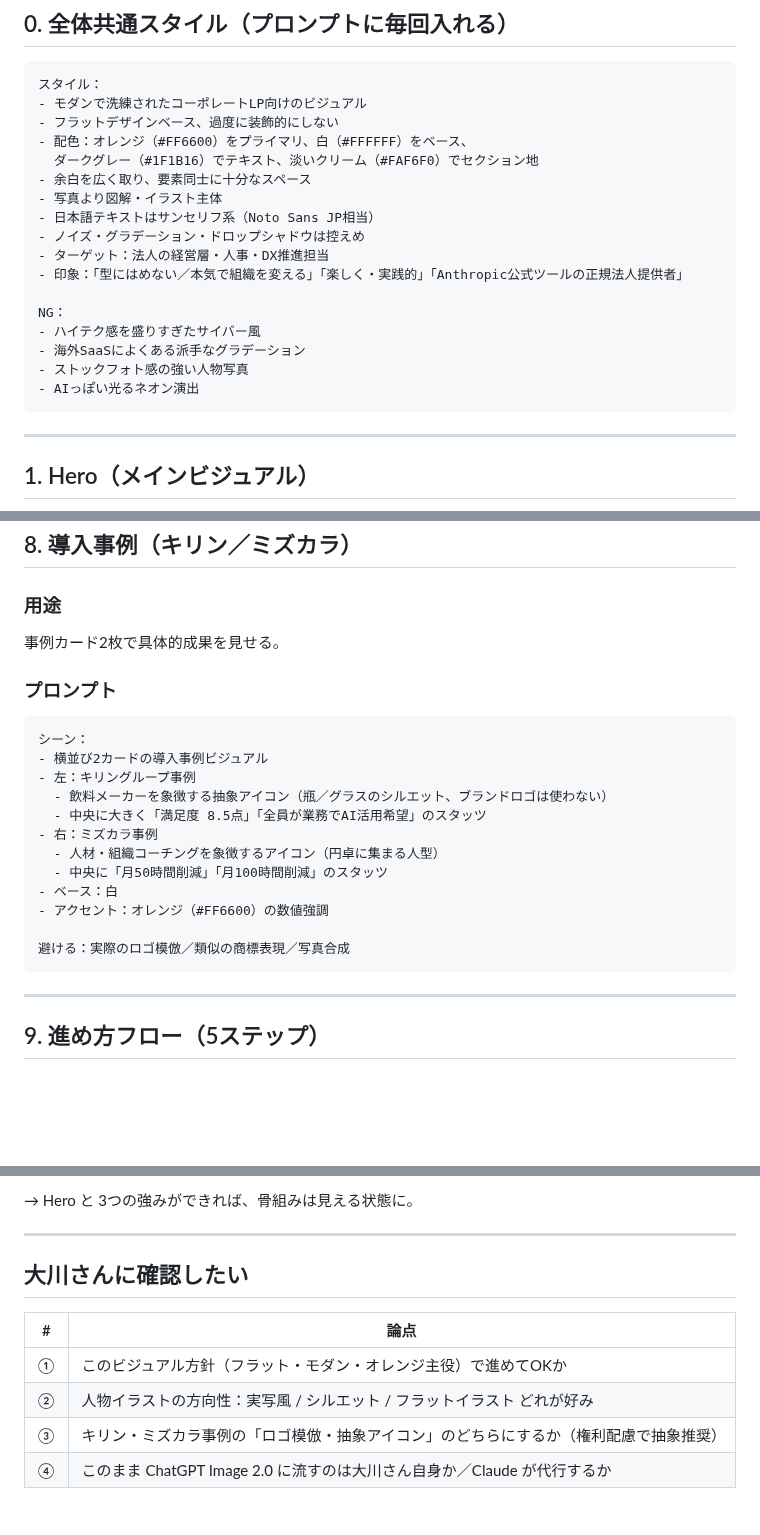
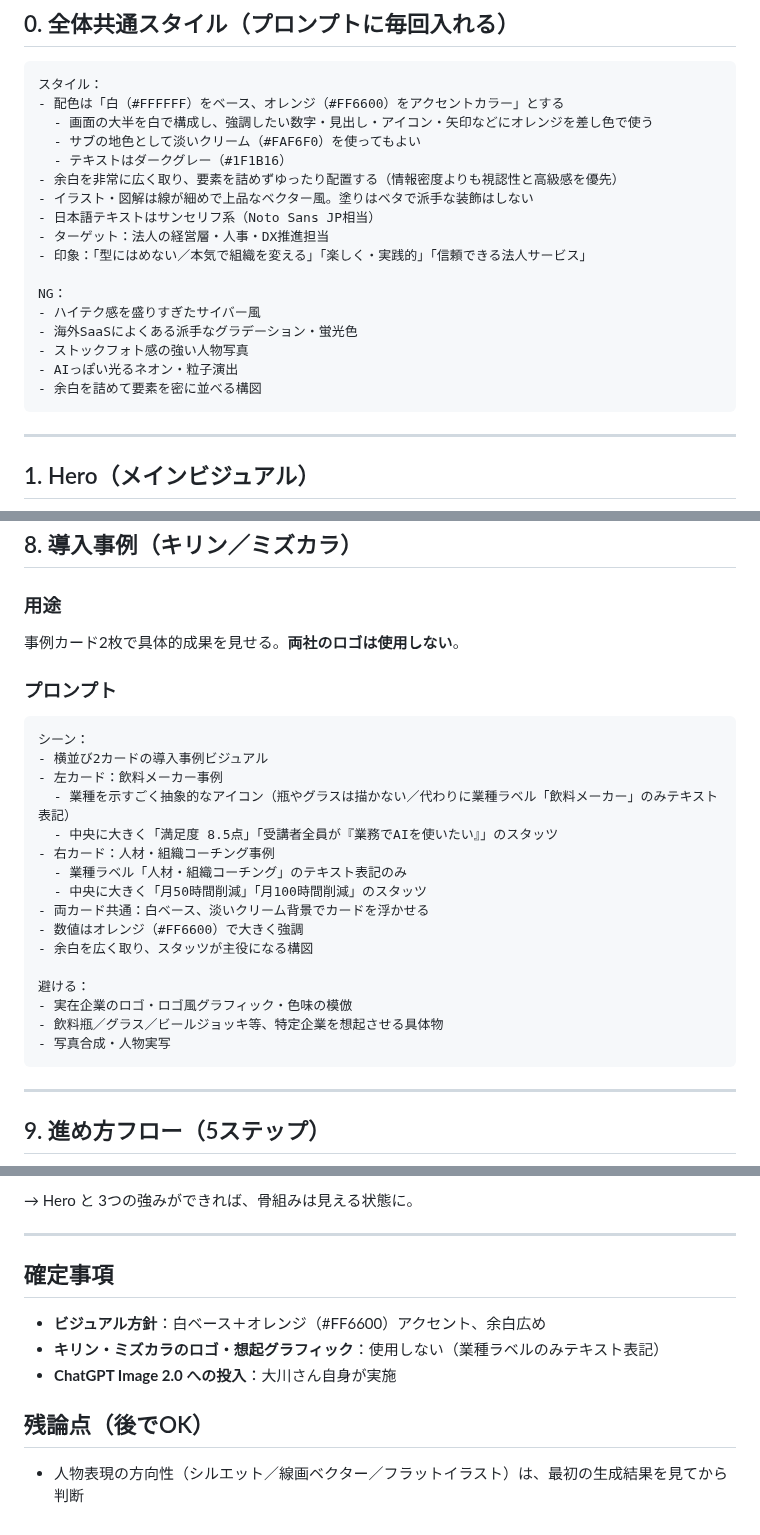
Before and after one commit to Ryunosuke-Okawa/Ryunosuke-n1, a Markdown page: marketing/articles/claudecode_codex_training_lp_visuals_20260516.md, 3 parts joined by grey strips. Rendered like a GitHub page; blank space fills up the shorter version.

Commit message:
Auto-save: 2026-05-16 19:24

````diff
--- a/marketing/articles/claudecode_codex_training_lp_visuals_20260516.md
+++ b/marketing/articles/claudecode_codex_training_lp_visuals_20260516.md
@@ -23,22 +23,22 @@ ChatGPT Image 2.0 で**セクションごとに画像生成**するためのプ
 
 ```
 スタイル：
-- モダンで洗練されたコーポレートLP向けのビジュアル
-- フラットデザインベース、過度に装飾的にしない
-- 配色：オレンジ（#FF6600）をプライマリ、白（#FFFFFF）をベース、
-  ダークグレー（#1F1B16）でテキスト、淡いクリーム（#FAF6F0）でセクション地
-- 余白を広く取り、要素同士に十分なスペース
-- 写真より図解・イラスト主体
+- 配色は「白（#FFFFFF）をベース、オレンジ（#FF6600）をアクセントカラー」とする
+  - 画面の大半を白で構成し、強調したい数字・見出し・アイコン・矢印などにオレンジを差し色で使う
+  - サブの地色として淡いクリーム（#FAF6F0）を使ってもよい
+  - テキストはダークグレー（#1F1B16）
+- 余白を非常に広く取り、要素を詰めずゆったり配置する（情報密度よりも視認性と高級感を優先）
+- イラスト・図解は線が細めで上品なベクター風。塗りはベタで派手な装飾はしない
 - 日本語テキストはサンセリフ系（Noto Sans JP相当）
-- ノイズ・グラデーション・ドロップシャドウは控えめ
 - ターゲット：法人の経営層・人事・DX推進担当
-- 印象：「型にはめない／本気で組織を変える」「楽しく・実践的」「Anthropic公式ツールの正規法人提供者」
+- 印象：「型にはめない／本気で組織を変える」「楽しく・実践的」「信頼できる法人サービス」
 
 NG：
 - ハイテク感を盛りすぎたサイバー風
-- 海外SaaSによくある派手なグラデーション
+- 海外SaaSによくある派手なグラデーション・蛍光色
 - ストックフォト感の強い人物写真
-- AIっぽい光るネオン演出
+- AIっぽい光るネオン・粒子演出
+- 余白を詰めて要素を密に並べる構図
 ```
 
 ---
@@ -199,22 +199,26 @@ NG：
 ## 8. 導入事例（キリン／ミズカラ）
 
 ### 用途
-事例カード2枚で具体的成果を見せる。
+事例カード2枚で具体的成果を見せる。**両社のロゴは使用しない**。
 
 ### プロンプト
 ```
 シーン：
 - 横並び2カードの導入事例ビジュアル
-- 左：キリングループ事例
-  - 飲料メーカーを象徴する抽象アイコン（瓶／グラスのシルエット、ブランドロゴは使わない）
-  - 中央に大きく「満足度 8.5点」「全員が業務でAI活用希望」のスタッツ
-- 右：ミズカラ事例
-  - 人材・組織コーチングを象徴するアイコン（円卓に集まる人型）
-  - 中央に「月50時間削減」「月100時間削減」のスタッツ
-- ベース：白
-- アクセント：オレンジ（#FF6600）の数値強調
+- 左カード：飲料メーカー事例
+  - 業種を示すごく抽象的なアイコン（瓶やグラスは描かない／代わりに業種ラベル「飲料メーカー」のみテキスト表記）
+  - 中央に大きく「満足度 8.5点」「受講者全員が『業務でAIを使いたい』」のスタッツ
+- 右カード：人材・組織コーチング事例
+  - 業種ラベル「人材・組織コーチング」のテキスト表記のみ
+  - 中央に大きく「月50時間削減」「月100時間削減」のスタッツ
+- 両カード共通：白ベース、淡いクリーム背景でカードを浮かせる
+- 数値はオレンジ（#FF6600）で大きく強調
+- 余白を広く取り、スタッツが主役になる構図
 
-避ける：実際のロゴ模倣／類似の商標表現／写真合成
+避ける：
+- 実在企業のロゴ・ロゴ風グラフィック・色味の模倣
+- 飲料瓶／グラス／ビールジョッキ等、特定企業を想起させる具体物
+- 写真合成・人物実写
 ```
 
 ---
@@ -296,11 +300,12 @@ FAQセクションは画像ではなくテキスト主体だが、背景に薄
 
 ---
 
-## 大川さんに確認したい
+## 確定事項
 
-| # | 論点 |
-|---|---|
-| ① | このビジュアル方針（フラット・モダン・オレンジ主役）で進めてOKか |
-| ② | 人物イラストの方向性：実写風 / シルエット / フラットイラスト どれが好み |
-| ③ | キリン・ミズカラ事例の「ロゴ模倣・抽象アイコン」のどちらにするか（権利配慮で抽象推奨） |
-| ④ | このまま ChatGPT Image 2.0 に流すのは大川さん自身か／Claude が代行するか |
+- **ビジュアル方針**：白ベース＋オレンジ（#FF6600）アクセント、余白広め
+- **キリン・ミズカラのロゴ・想起グラフィック**：使用しない（業種ラベルのみテキスト表記）
+- **ChatGPT Image 2.0 への投入**：大川さん自身が実施
+
+## 残論点（後でOK）
+
+- 人物表現の方向性（シルエット／線画ベクター／フラットイラスト）は、最初の生成結果を見てから判断
````
Also changed, not shown: other parts of marketing/articles/claudecode_codex_training_lp_visuals_20260516.md (+2 -2 lines).
